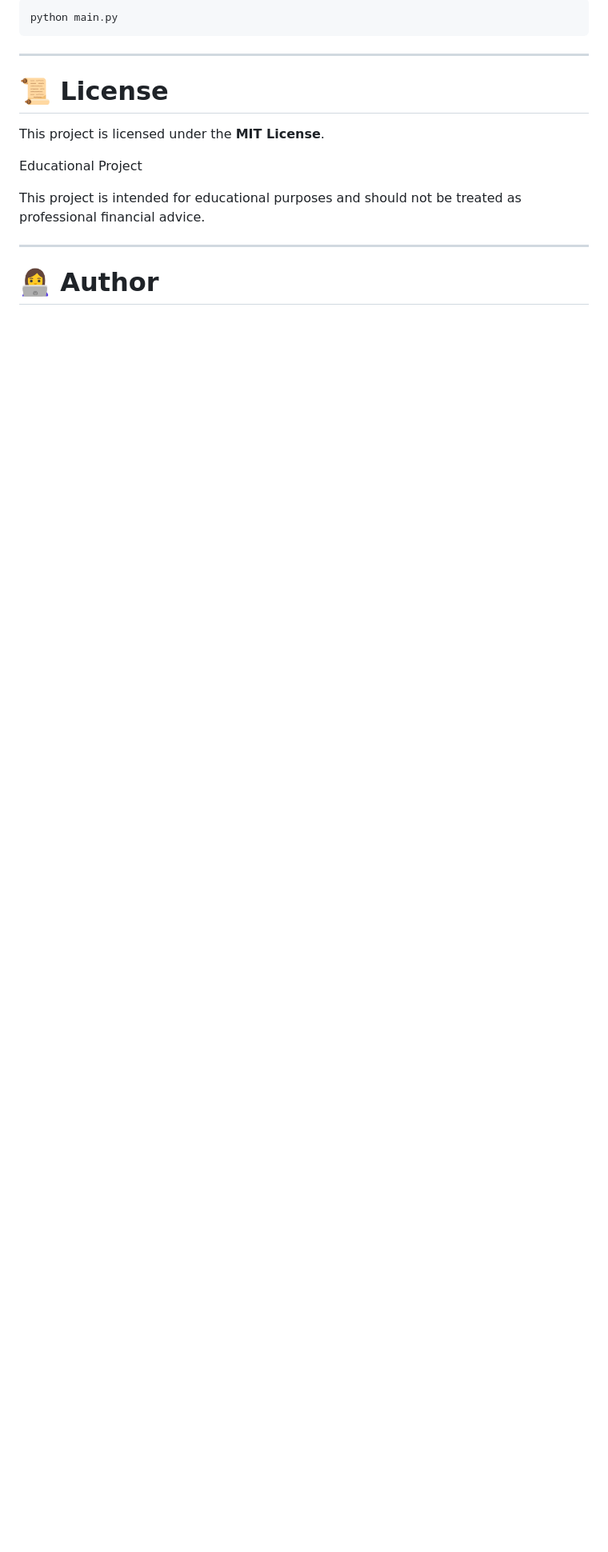
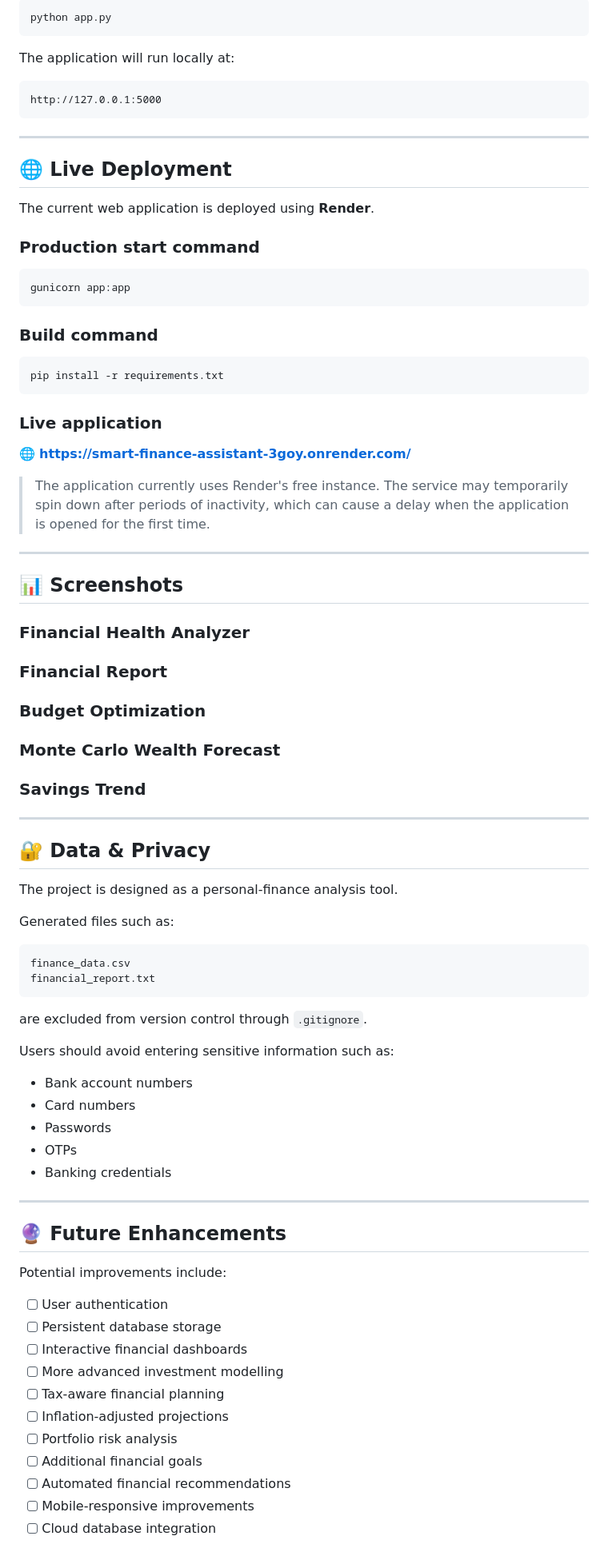
Before and after one commit to TL-1009/Smart-Finance-Assistant, a Markdown page: README.md, the part around one of its changes. Shown at 80% size. GitHub-like rendering; blank space fills up the shorter version.

````diff
--- a/README.md
+++ b/README.md
@@ -215,17 +211,90 @@ Run the project
 
 ```bash
-python main.py
+python app.py
 ```
----
 
-# 📜 License
+The application will run locally at:
 
-This project is licensed under the **MIT License**.
-
-Educational Project
-
-This project is intended for educational purposes and should not be treated as professional financial advice.
+```text
+http://127.0.0.1:5000
+```
 
 ---
 
-# 👩‍💻 Author
+## 🌐 Live Deployment
+
+The current web application is deployed using **Render**.
+
+### Production start command
+
+```bash
+gunicorn app:app
+```
+
+### Build command
+
+```bash
+pip install -r requirements.txt
+```
+
+### Live application
+
+🌐 **https://smart-finance-assistant-3goy.onrender.com/**
+
+> The application currently uses Render's free instance. The service may temporarily spin down after periods of inactivity, which can cause a delay when the application is opened for the first time.
+
+---
+
+## 📊 Screenshots
+
+### Financial Health Analyzer
+
+### Financial Report
+
+### Budget Optimization
+
+### Monte Carlo Wealth Forecast
+
+### Savings Trend
+
+---
+
+## 🔐 Data & Privacy
+
+The project is designed as a personal-finance analysis tool.
+
+Generated files such as:
+
+```text
+finance_data.csv
+financial_report.txt
+```
+
+are excluded from version control through `.gitignore`.
+
+Users should avoid entering sensitive information such as:
+
+* Bank account numbers
+* Card numbers
+* Passwords
+* OTPs
+* Banking credentials
+
+---
+
+## 🔮 Future Enhancements
+
+Potential improvements include:
+
+* [ ] User authentication
+* [ ] Persistent database storage
+* [ ] Interactive financial dashboards
+* [ ] More advanced investment modelling
+* [ ] Tax-aware financial planning
+* [ ] Inflation-adjusted projections
+* [ ] Portfolio risk analysis
+* [ ] Additional financial goals
+* [ ] Automated financial recommendations
+* [ ] Mobile-responsive improvements
+* [ ] Cloud database integration
+
````
Also changed, not shown: other parts of README.md (+186 -175 lines).
